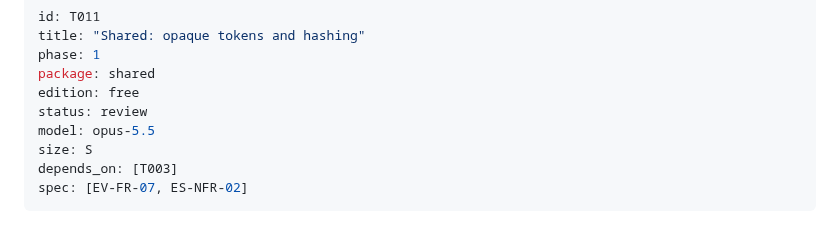
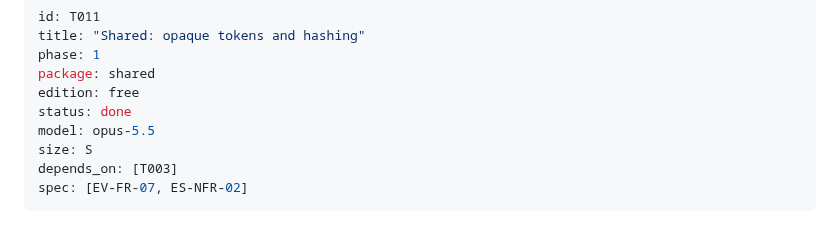
Before and after one commit to semics-uk/emdash-plugins, a Markdown page: tasks/T011-shared-opaque-tokens-and-hashing.md, the part around the change. GitHub-like rendering.

Commit message:
chore(T011): mark done
Co-Authored-By: Claude Opus 5.5 (1M context) <noreply@anthropic.com>
Claude-Session: https://claude.ai/code/session_01F16noC7oiT3hiZEQPwcgnD

```diff
--- a/tasks/T011-shared-opaque-tokens-and-hashing.md
+++ b/tasks/T011-shared-opaque-tokens-and-hashing.md
@@ -4,7 +4,7 @@ title: "Shared: opaque tokens and hashing"
 phase: 1
 package: shared
 edition: free
-status: review
+status: done
 model: opus-5.5
 size: S
 depends_on: [T003]
```
